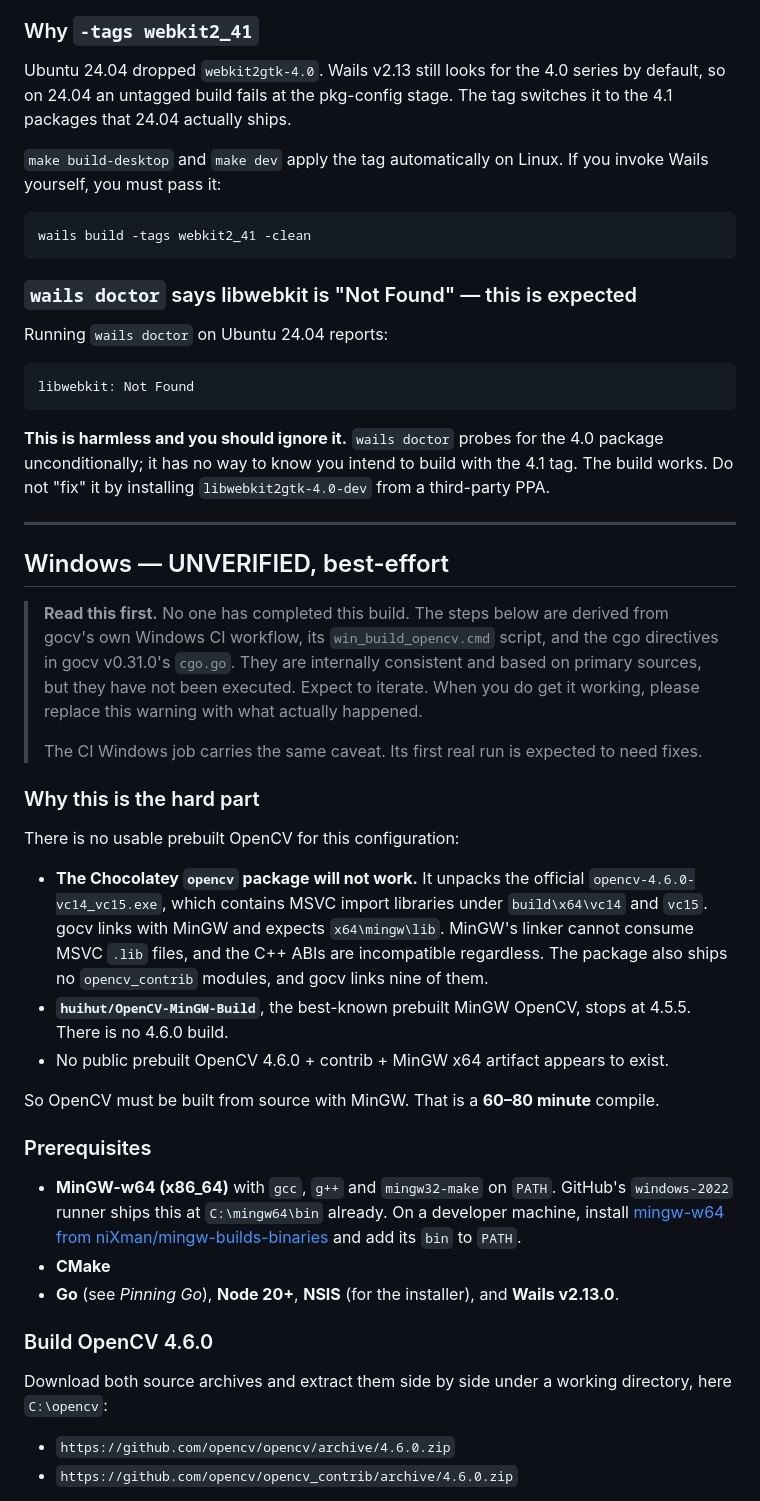
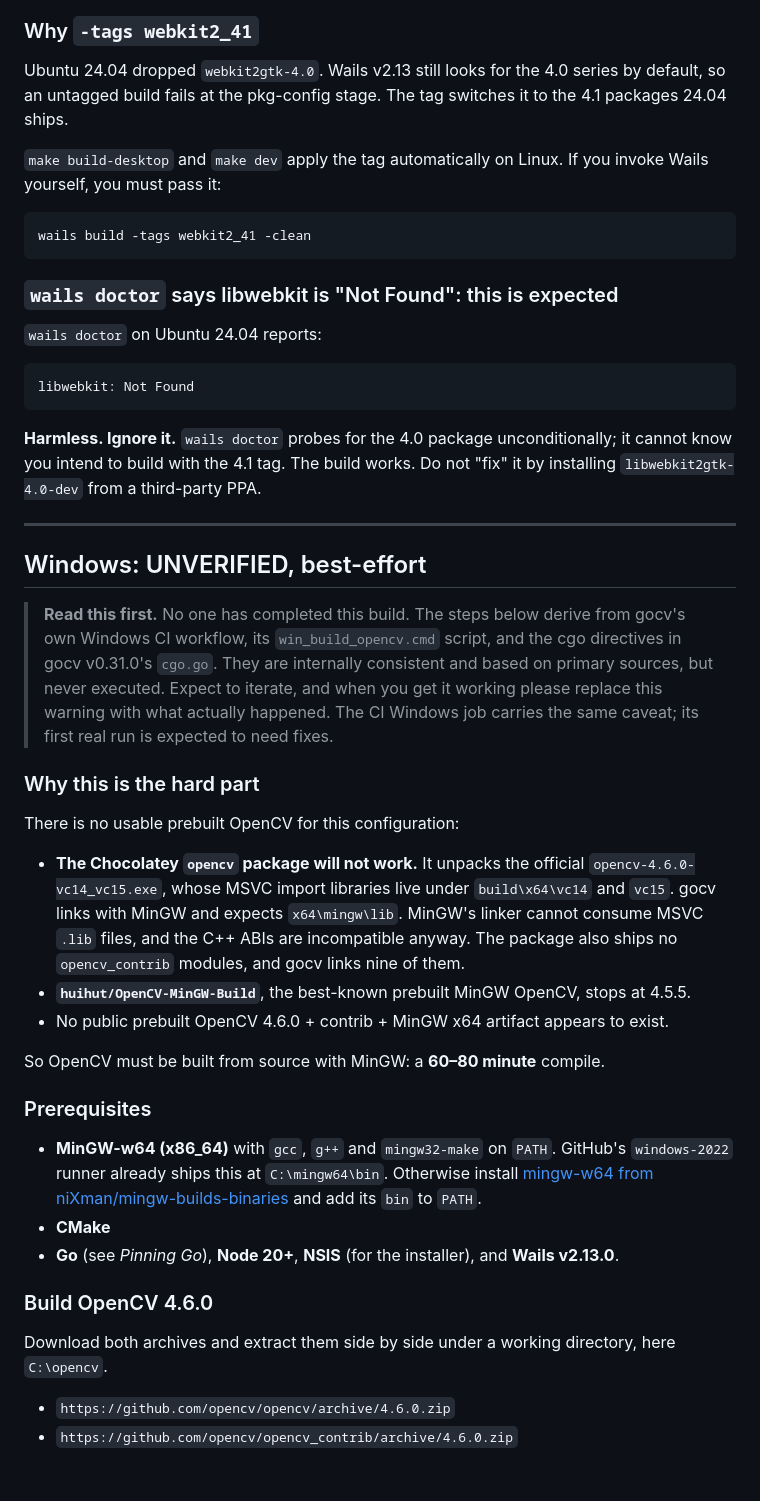
Before and after one commit to issar13/spare-eye, a Markdown page: docs/DEVELOPMENT.md, the part around one of its changes. Rendered like a GitHub page; blank space fills up the shorter version.

````diff
--- a/docs/DEVELOPMENT.md
+++ b/docs/DEVELOPMENT.md
@@ -93,8 +85,8 @@ same reason.
 ### Why `-tags webkit2_41`
 
 Ubuntu 24.04 dropped `webkit2gtk-4.0`. Wails v2.13 still looks for the 4.0
-series by default, so on 24.04 an untagged build fails at the pkg-config stage.
-The tag switches it to the 4.1 packages that 24.04 actually ships.
+series by default, so an untagged build fails at the pkg-config stage. The tag
+switches it to the 4.1 packages 24.04 ships.
 
 `make build-desktop` and `make dev` apply the tag automatically on Linux. If
 you invoke Wails yourself, you must pass it:
@@ -103,31 +95,29 @@ you invoke Wails yourself, you must pass it:
 wails build -tags webkit2_41 -clean
 ```
 
-### `wails doctor` says libwebkit is "Not Found" — this is expected
+### `wails doctor` says libwebkit is "Not Found": this is expected
 
-Running `wails doctor` on Ubuntu 24.04 reports:
+`wails doctor` on Ubuntu 24.04 reports:
 
 ```
 libwebkit: Not Found
 ```
 
-**This is harmless and you should ignore it.** `wails doctor` probes for the
-4.0 package unconditionally; it has no way to know you intend to build with the
-4.1 tag. The build works. Do not "fix" it by installing
-`libwebkit2gtk-4.0-dev` from a third-party PPA.
+**Harmless. Ignore it.** `wails doctor` probes for the 4.0 package
+unconditionally; it cannot know you intend to build with the 4.1 tag. The build
+works. Do not "fix" it by installing `libwebkit2gtk-4.0-dev` from a third-party
+PPA.
 
 ---
 
-## Windows — UNVERIFIED, best-effort
+## Windows: UNVERIFIED, best-effort
 
-> **Read this first.** No one has completed this build. The steps below are
-> derived from gocv's own Windows CI workflow, its `win_build_opencv.cmd`
-> script, and the cgo directives in gocv v0.31.0's `cgo.go`. They are
-> internally consistent and based on primary sources, but they have not been
-> executed. Expect to iterate. When you do get it working, please replace this
-> warning with what actually happened.
->
-> The CI Windows job carries the same caveat. Its first real run is expected to
+> **Read this first.** No one has completed this build. The steps below derive
+> from gocv's own Windows CI workflow, its `win_build_opencv.cmd` script, and
+> the cgo directives in gocv v0.31.0's `cgo.go`. They are internally consistent
+> and based on primary sources, but never executed. Expect to iterate, and when
+> you get it working please replace this warning with what actually happened.
+> The CI Windows job carries the same caveat; its first real run is expected to
 > need fixes.
 
 ### Why this is the hard part
@@ -135,24 +125,23 @@ libwebkit: Not Found
 There is no usable prebuilt OpenCV for this configuration:
 
 - **The Chocolatey `opencv` package will not work.** It unpacks the official
-  `opencv-4.6.0-vc14_vc15.exe`, which contains MSVC import libraries under
+  `opencv-4.6.0-vc14_vc15.exe`, whose MSVC import libraries live under
   `build\x64\vc14` and `vc15`. gocv links with MinGW and expects
   `x64\mingw\lib`. MinGW's linker cannot consume MSVC `.lib` files, and the
-  C++ ABIs are incompatible regardless. The package also ships no
-  `opencv_contrib` modules, and gocv links nine of them.
+  C++ ABIs are incompatible anyway. The package also ships no `opencv_contrib`
+  modules, and gocv links nine of them.
 - **`huihut/OpenCV-MinGW-Build`**, the best-known prebuilt MinGW OpenCV, stops
-  at 4.5.5. There is no 4.6.0 build.
+  at 4.5.5.
 - No public prebuilt OpenCV 4.6.0 + contrib + MinGW x64 artifact appears to
   exist.
 
-So OpenCV must be built from source with MinGW. That is a **60–80 minute**
-compile.
+So OpenCV must be built from source with MinGW: a **60–80 minute** compile.
 
 ### Prerequisites
 
 - **MinGW-w64 (x86_64)** with `gcc`, `g++` and `mingw32-make` on `PATH`.
-  GitHub's `windows-2022` runner ships this at `C:\mingw64\bin` already. On a
-  developer machine, install [mingw-w64 from
+  GitHub's `windows-2022` runner already ships this at `C:\mingw64\bin`.
+  Otherwise install [mingw-w64 from
   niXman/mingw-builds-binaries](https://github.com/niXman/mingw-builds-binaries/releases)
   and add its `bin` to `PATH`.
 - **CMake**
@@ -161,8 +150,8 @@ compile.
 
 ### Build OpenCV 4.6.0
 
-Download both source archives and extract them side by side under a working
-directory, here `C:\opencv`:
+Download both archives and extract them side by side under a working
+directory, here `C:\opencv`.
 
 - `https://github.com/opencv/opencv/archive/4.6.0.zip`
 - `https://github.com/opencv/opencv_contrib/archive/4.6.0.zip`
````
Also changed, not shown: other parts of docs/DEVELOPMENT.md (+83 -96 lines), docs/SETUP-TELEGRAM.md (+80 -81 lines).
